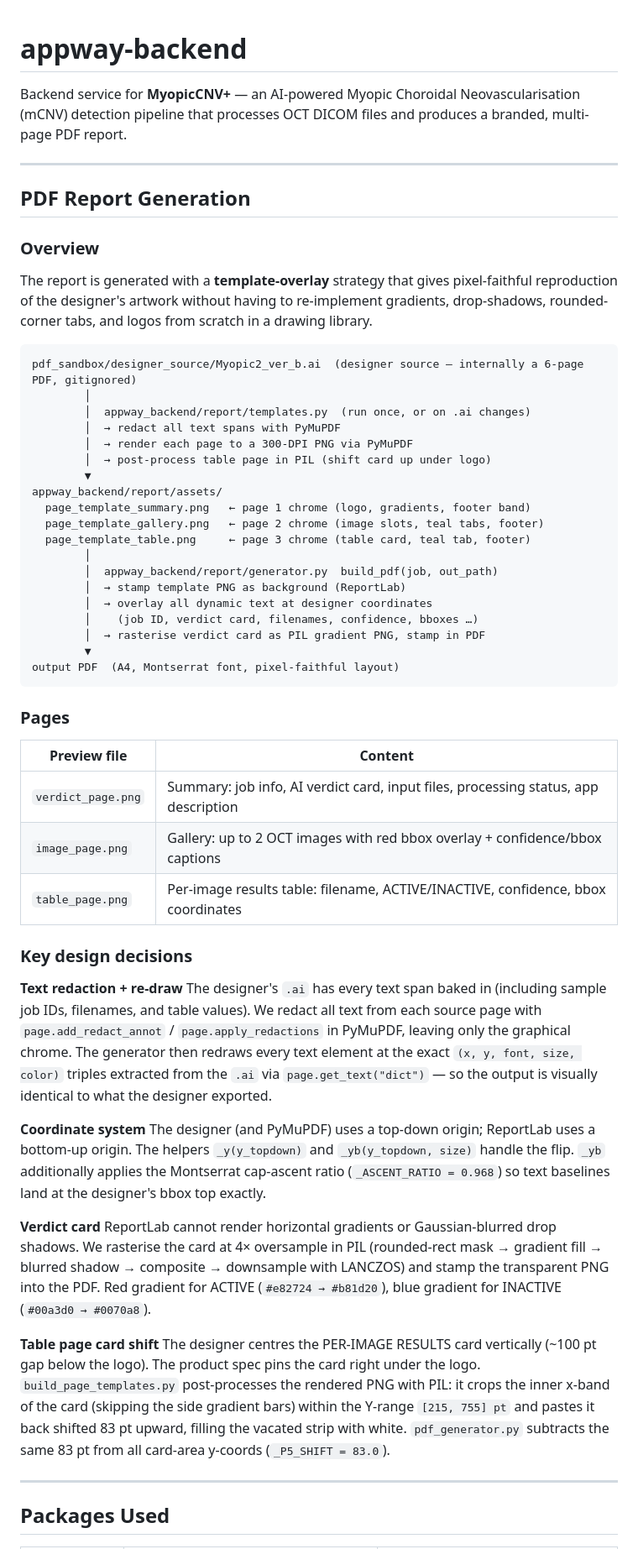
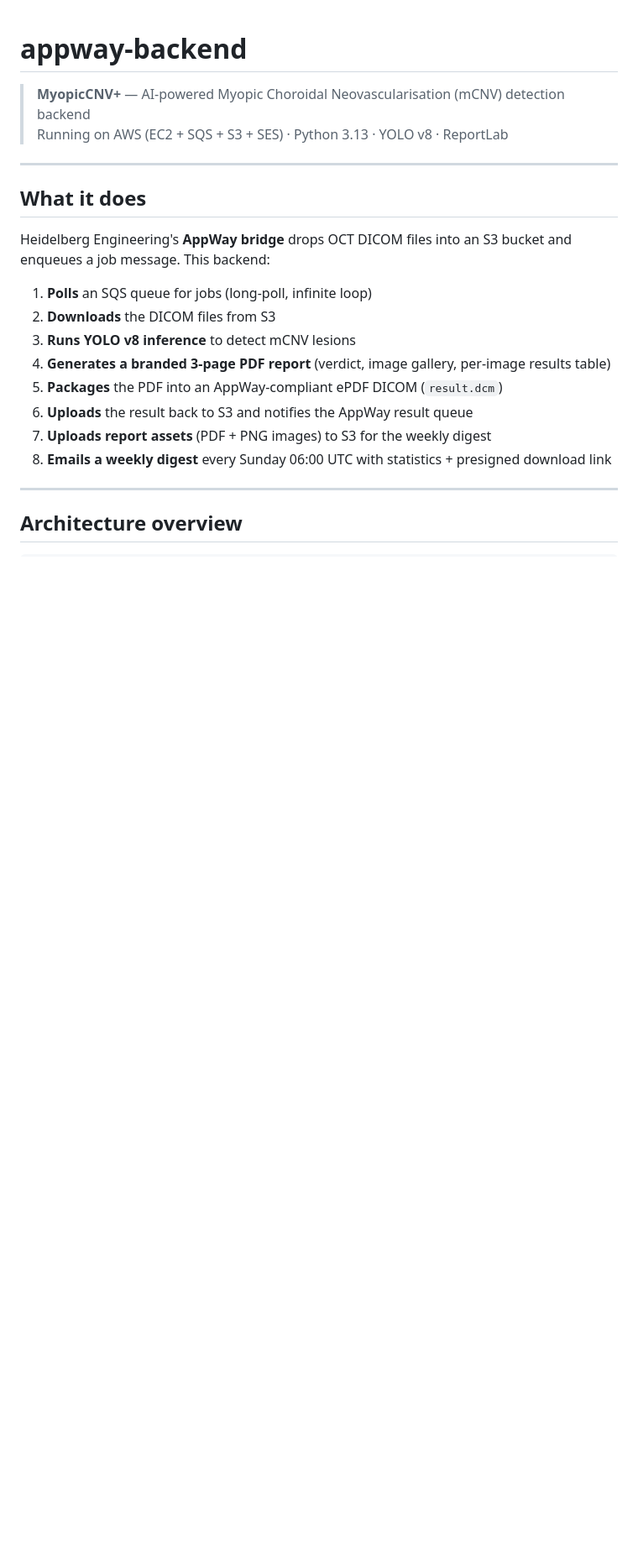
Before and after one commit to darkfennertrader/heidelbergh, a Markdown page: README.md, the part around one of its changes. Shown at 84% size. Rendered like a GitHub page; blank space fills up the shorter version.

````diff
--- a/README.md
+++ b/README.md
@@ -1,86 +1,24 @@
 # appway-backend
 
-Backend service for **MyopicCNV+** — an AI-powered Myopic Choroidal
-Neovascularisation (mCNV) detection pipeline that processes OCT DICOM
-files and produces a branded, multi-page PDF report.
+> **MyopicCNV+** — AI-powered Myopic Choroidal Neovascularisation (mCNV) detection backend
+> Running on AWS (EC2 + SQS + S3 + SES) · Python 3.13 · YOLO v8 · ReportLab
 
 ---
 
-## PDF Report Generation
+## What it does
 
-### Overview
+Heidelberg Engineering's **AppWay bridge** drops OCT DICOM files into an S3 bucket and enqueues a job message. This backend:
 
-The report is generated with a **template-overlay** strategy that gives
-pixel-faithful reproduction of the designer's artwork without having to
-re-implement gradients, drop-shadows, rounded-corner tabs, and logos
-from scratch in a drawing library.
-
-```
-pdf_sandbox/designer_source/Myopic2_ver_b.ai  (designer source — internally a 6-page PDF, gitignored)
-        │
-        │  appway_backend/report/templates.py  (run once, or on .ai changes)
-        │  → redact all text spans with PyMuPDF
-        │  → render each page to a 300-DPI PNG via PyMuPDF
-        │  → post-process table page in PIL (shift card up under logo)
-        ▼
-appway_backend/report/assets/
-  page_template_summary.png   ← page 1 chrome (logo, gradients, footer band)
-  page_template_gallery.png   ← page 2 chrome (image slots, teal tabs, footer)
-  page_template_table.png     ← page 3 chrome (table card, teal tab, footer)
-        │
-        │  appway_backend/report/generator.py  build_pdf(job, out_path)
-        │  → stamp template PNG as background (ReportLab)
-        │  → overlay all dynamic text at designer coordinates
-        │    (job ID, verdict card, filenames, confidence, bboxes …)
-        │  → rasterise verdict card as PIL gradient PNG, stamp in PDF
-        ▼
-output PDF  (A4, Montserrat font, pixel-faithful layout)
-```
-
-### Pages
-
-| Preview file | Content |
-|---|---|
-| `verdict_page.png` | Summary: job info, AI verdict card, input files, processing status, app description |
-| `image_page.png` | Gallery: up to 2 OCT images with red bbox overlay + confidence/bbox captions |
-| `table_page.png` | Per-image results table: filename, ACTIVE/INACTIVE, confidence, bbox coordinates |
-
-### Key design decisions
-
-**Text redaction + re-draw**
-The designer's `.ai` has every text span baked in (including sample job
-IDs, filenames, and table values). We redact all text from each source
-page with `page.add_redact_annot` / `page.apply_redactions` in PyMuPDF,
-leaving only the graphical chrome. The generator then redraws every text
-element at the exact `(x, y, font, size, color)` triples extracted from
-the `.ai` via `page.get_text("dict")` — so the output is visually
-identical to what the designer exported.
-
-**Coordinate system**
-The designer (and PyMuPDF) uses a top-down origin; ReportLab uses a
-bottom-up origin. The helpers `_y(y_topdown)` and `_yb(y_topdown, size)`
-handle the flip. `_yb` additionally applies the Montserrat cap-ascent
-ratio (`_ASCENT_RATIO = 0.968`) so text baselines land at the designer's
-bbox top exactly.
-
-**Verdict card**
-ReportLab cannot render horizontal gradients or Gaussian-blurred drop
-shadows. We rasterise the card at 4× oversample in PIL (rounded-rect
-mask → gradient fill → blurred shadow → composite → downsample with
-LANCZOS) and stamp the transparent PNG into the PDF. Red gradient for
-ACTIVE (`#e82724 → #b81d20`), blue gradient for INACTIVE
-(`#00a3d0 → #0070a8`).
-
-**Table page card shift**
-The designer centres the PER-IMAGE RESULTS card vertically (~100 pt gap
-below the logo). The product spec pins the card right under the logo.
-`build_page_templates.py` post-processes the rendered PNG with PIL:
-it crops the inner x-band of the card (skipping the side gradient bars)
-within the Y-range `[215, 755] pt` and pastes it back shifted 83 pt
-upward, filling the vacated strip with white. `pdf_generator.py` subtracts
-the same 83 pt from all card-area y-coords (`_P5_SHIFT = 83.0`).
+1. **Polls** an SQS queue for jobs (long-poll, infinite loop)
+2. **Downloads** the DICOM files from S3
+3. **Runs YOLO v8 inference** to detect mCNV lesions
+4. **Generates a branded 3-page PDF report** (verdict, image gallery, per-image results table)
+5. **Packages** the PDF into an AppWay-compliant ePDF DICOM (`result.dcm`)
+6. **Uploads** the result back to S3 and notifies the AppWay result queue
+7. **Uploads report assets** (PDF + PNG images) to S3 for the weekly digest
+8. **Emails a weekly digest** every Sunday 06:00 UTC with statistics + presigned download link
 
 ---
 
-## Packages Used
+## Architecture overview
 
````
Also changed, not shown: other parts of README.md (+225 -65 lines), docs/reporting.md (+53 -21 lines).
